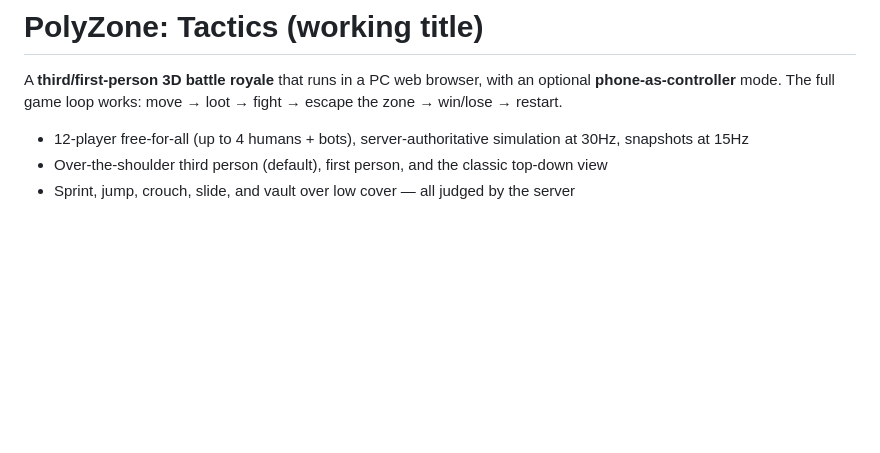
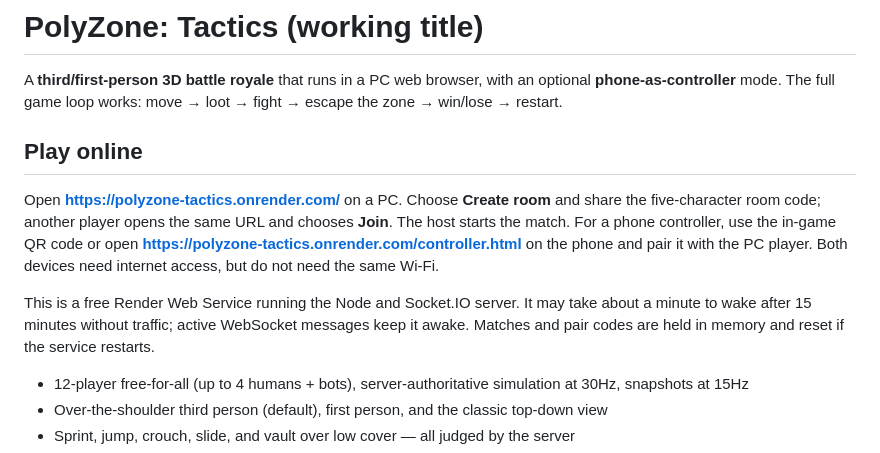
Before and after one commit to rara410wonwoo-rgb/FPS, a Markdown page: README.md, the part around the change. Drawn GitHub-style; blank space fills up the shorter version.

Commit message:
Document public multiplayer URL and phone pairing

```diff
--- a/README.md
+++ b/README.md
@@ -2,6 +2,12 @@
 
 A **third/first-person 3D battle royale** that runs in a PC web browser, with an optional **phone-as-controller** mode.
 The full game loop works: move → loot → fight → escape the zone → win/lose → restart.
+
+## Play online
+
+Open **https://polyzone-tactics.onrender.com/** on a PC. Choose **Create room** and share the five-character room code; another player opens the same URL and chooses **Join**. The host starts the match. For a phone controller, use the in-game QR code or open **https://polyzone-tactics.onrender.com/controller.html** on the phone and pair it with the PC player. Both devices need internet access, but do not need the same Wi-Fi.
+
+This is a free Render Web Service running the Node and Socket.IO server. It may take about a minute to wake after 15 minutes without traffic; active WebSocket messages keep it awake. Matches and pair codes are held in memory and reset if the service restarts.
 
 - 12-player free-for-all (up to 4 humans + bots), server-authoritative simulation at 30Hz, snapshots at 15Hz
 - Over-the-shoulder third person (default), first person, and the classic top-down view
```
